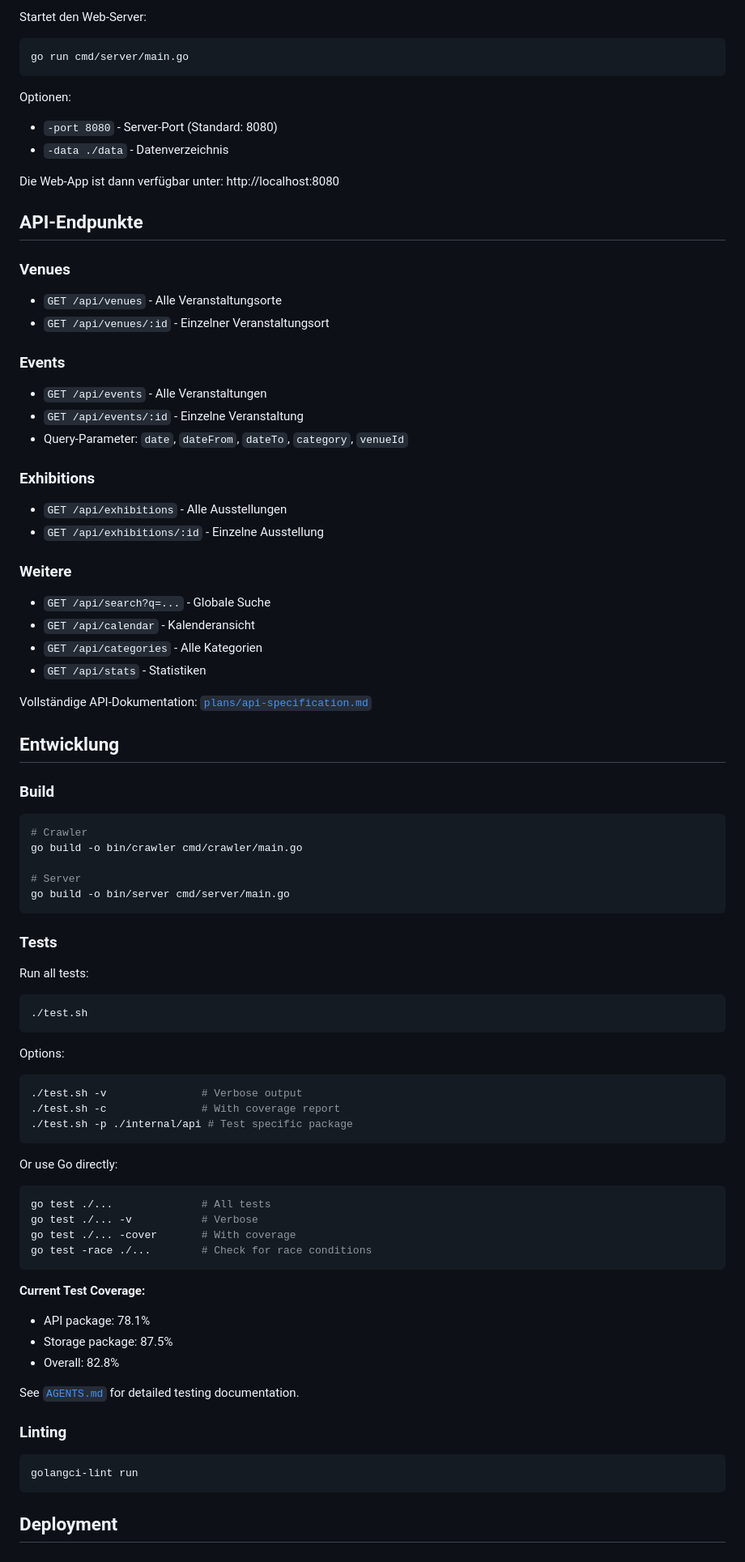
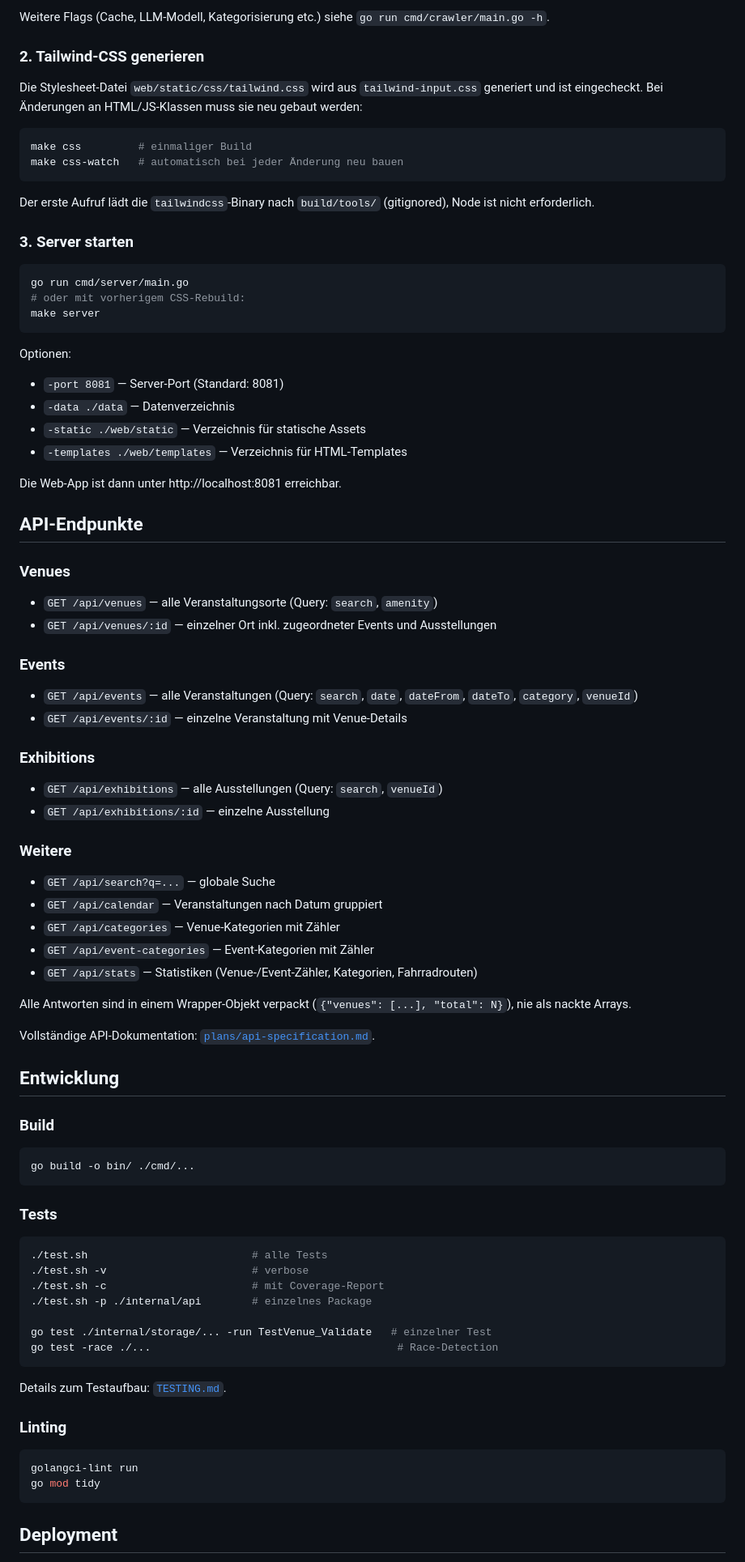
Before and after one commit to Postlab-Luchow/vibeklp, a Markdown page: README.md, the part around one of its changes. Shown at 81% size. Drawn GitHub-style.

````diff
--- a/README.md
+++ b/README.md
@@ -79,84 +85,86 @@ Optionen:
 
-Startet den Web-Server:
+Weitere Flags (Cache, LLM-Modell, Kategorisierung etc.) siehe `go run cmd/crawler/main.go -h`.
+
+### 2. Tailwind-CSS generieren
+
+Die Stylesheet-Datei `web/static/css/tailwind.css` wird aus `tailwind-input.css` generiert und ist eingecheckt. Bei Änderungen an HTML/JS-Klassen muss sie neu gebaut werden:
+
+```bash
+make css         # einmaliger Build
+make css-watch   # automatisch bei jeder Änderung neu bauen
+```
+
+Der erste Aufruf lädt die `tailwindcss`-Binary nach `build/tools/` (gitignored), Node ist nicht erforderlich.
+
+### 3. Server starten
 
 ```bash
 go run cmd/server/main.go
+# oder mit vorherigem CSS-Rebuild:
+make server
 ```
 
 Optionen:
-- `-port 8080` - Server-Port (Standard: 8080)
-- `-data ./data` - Datenverzeichnis
 
-Die Web-App ist dann verfügbar unter: http://localhost:8080
+- `-port 8081` — Server-Port (Standard: 8081)
+- `-data ./data` — Datenverzeichnis
+- `-static ./web/static` — Verzeichnis für statische Assets
+- `-templates ./web/templates` — Verzeichnis für HTML-Templates
+
+Die Web-App ist dann unter http://localhost:8081 erreichbar.
 
 ## API-Endpunkte
 
 ### Venues
-- `GET /api/venues` - Alle Veranstaltungsorte
-- `GET /api/venues/:id` - Einzelner Veranstaltungsort
+- `GET /api/venues` — alle Veranstaltungsorte (Query: `search`, `amenity`)
+- `GET /api/venues/:id` — einzelner Ort inkl. zugeordneter Events und Ausstellungen
 
 ### Events
-- `GET /api/events` - Alle Veranstaltungen
-- `GET /api/events/:id` - Einzelne Veranstaltung
-- Query-Parameter: `date`, `dateFrom`, `dateTo`, `category`, `venueId`
+- `GET /api/events` — alle Veranstaltungen (Query: `search`, `date`, `dateFrom`, `dateTo`, `category`, `venueId`)
+- `GET /api/events/:id` — einzelne Veranstaltung mit Venue-Details
 
 ### Exhibitions
-- `GET /api/exhibitions` - Alle Ausstellungen
-- `GET /api/exhibitions/:id` - Einzelne Ausstellung
+- `GET /api/exhibitions` — alle Ausstellungen (Query: `search`, `venueId`)
+- `GET /api/exhibitions/:id` — einzelne Ausstellung
 
 ### Weitere
-- `GET /api/search?q=...` - Globale Suche
-- `GET /api/calendar` - Kalenderansicht
-- `GET /api/categories` - Alle Kategorien
-- `GET /api/stats` - Statistiken
+- `GET /api/search?q=...` — globale Suche
+- `GET /api/calendar` — Veranstaltungen nach Datum gruppiert
+- `GET /api/categories` — Venue-Kategorien mit Zähler
+- `GET /api/event-categories` — Event-Kategorien mit Zähler
+- `GET /api/stats` — Statistiken (Venue-/Event-Zähler, Kategorien, Fahrradrouten)
 
-Vollständige API-Dokumentation: [`plans/api-specification.md`](plans/api-specification.md)
+Alle Antworten sind in einem Wrapper-Objekt verpackt (`{"venues": [...], "total": N}`), nie als nackte Arrays.
+
+Vollständige API-Dokumentation: [`plans/api-specification.md`](plans/api-specification.md).
 
 ## Entwicklung
 
 ### Build
 
 ```bash
-# Crawler
-go build -o bin/crawler cmd/crawler/main.go
-
-# Server
-go build -o bin/server cmd/server/main.go
+go build -o bin/ ./cmd/...
 ```
 
 ### Tests
 
-Run all tests:
 ```bash
-./test.sh
+./test.sh                          # alle Tests
+./test.sh -v                       # verbose
+./test.sh -c                       # mit Coverage-Report
+./test.sh -p ./internal/api        # einzelnes Package
+
+go test ./internal/storage/... -run TestVenue_Validate   # einzelner Test
+go test -race ./...                                       # Race-Detection
 ```
 
-Options:
-```bash
-./test.sh -v               # Verbose output
-./test.sh -c               # With coverage report
-./test.sh -p ./internal/api # Test specific package
-```
-
-Or use Go directly:
-```bash
-go test ./...              # All tests
-go test ./... -v           # Verbose
-go test ./... -cover       # With coverage
-go test -race ./...        # Check for race conditions
-```
-
-**Current Test Coverage:**
-- API package: 78.1%
-- Storage package: 87.5%
-- Overall: 82.8%
-
-See [`AGENTS.md`](AGENTS.md) for detailed testing documentation.
+Details zum Testaufbau: [`TESTING.md`](TESTING.md).
 
 ### Linting
 
 ```bash
 golangci-lint run
+go mod tidy
 ```
 
 ## Deployment
````
Also changed, not shown: other parts of README.md (+45 -74 lines), AGENTS.md (+48 -93 lines).
